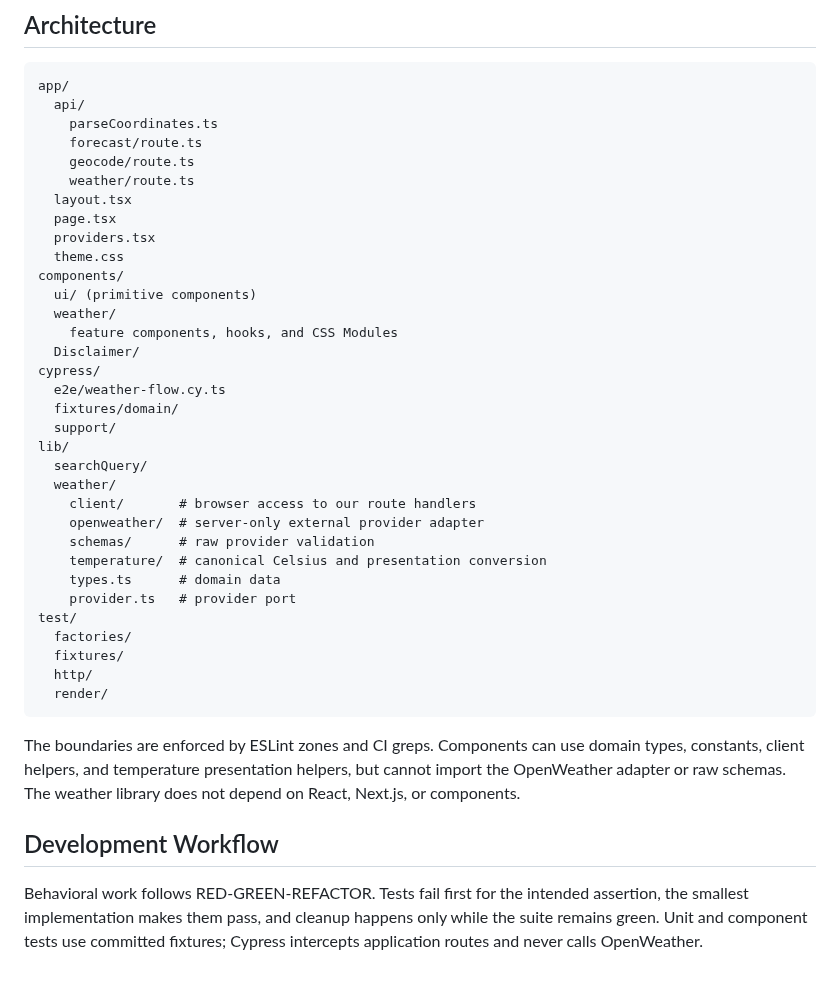
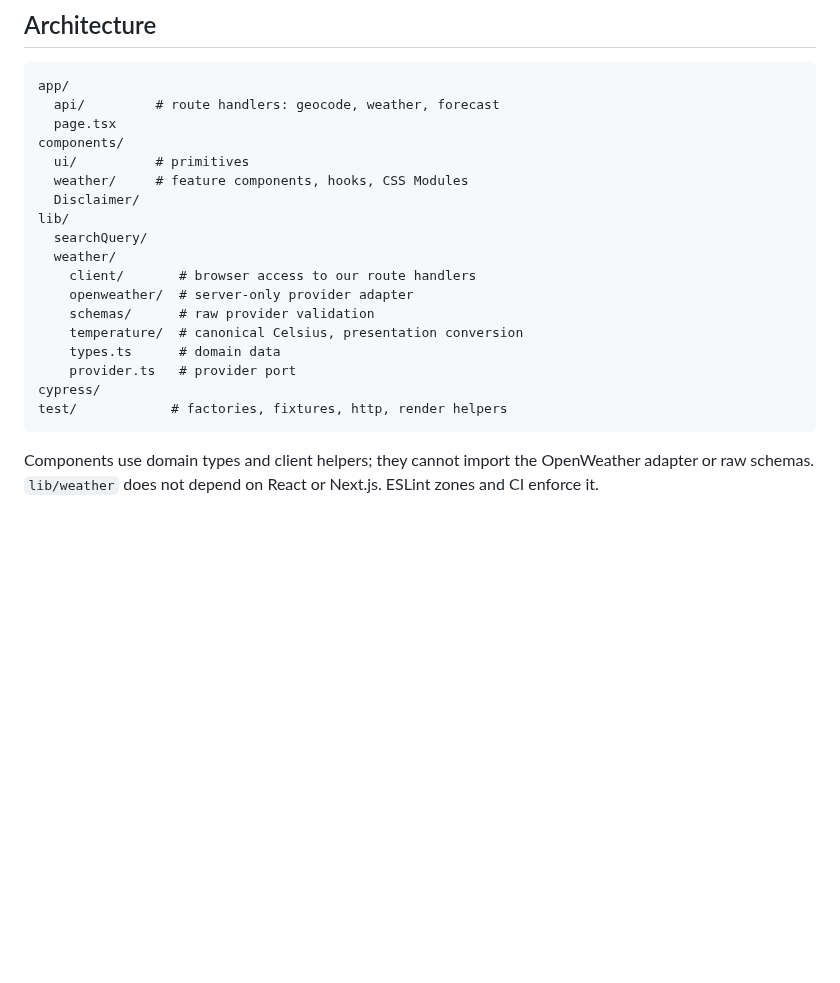
Before and after one commit to oliveirasWell/remote-engineering-radar, a Markdown page: README.md, the part around one of its changes. Rendered like a GitHub page; blank space fills up the shorter version.

````diff
--- a/README.md
+++ b/README.md
@@ -123,48 +62,24 @@ out only the sidebar disclaimer.
 
 ```text
 app/
-  api/
-    parseCoordinates.ts
-    forecast/route.ts
-    geocode/route.ts
-    weather/route.ts
-  layout.tsx
+  api/         # route handlers: geocode, weather, forecast
   page.tsx
-  providers.tsx
-  theme.css
 components/
-  ui/ (primitive components)
-  weather/
-    feature components, hooks, and CSS Modules
+  ui/          # primitives
+  weather/     # feature components, hooks, CSS Modules
   Disclaimer/
-cypress/
-  e2e/weather-flow.cy.ts
-  fixtures/domain/
-  support/
 lib/
   searchQuery/
   weather/
     client/       # browser access to our route handlers
-    openweather/  # server-only external provider adapter
+    openweather/  # server-only provider adapter
     schemas/      # raw provider validation
-    temperature/  # canonical Celsius and presentation conversion
+    temperature/  # canonical Celsius, presentation conversion
     types.ts      # domain data
     provider.ts   # provider port
-test/
-  factories/
-  fixtures/
-  http/
-  render/
+cypress/
+test/            # factories, fixtures, http, render helpers
 ```
 
-The boundaries are enforced by ESLint zones and CI greps. Components can use domain types,
-constants, client helpers, and temperature presentation helpers, but cannot import the
-OpenWeather adapter or raw schemas. The weather library does not depend on React, Next.js, or
-components.
-
-## Development Workflow
-
-Behavioral work follows RED-GREEN-REFACTOR. Tests fail first for the intended assertion, the
-smallest implementation makes them pass, and cleanup happens only while the suite remains
-green. Unit and component tests use committed fixtures; Cypress intercepts application routes
-and never calls OpenWeather.
+Components use domain types and client helpers; they cannot import the OpenWeather adapter or
+raw schemas. `lib/weather` does not depend on React or Next.js. ESLint zones and CI enforce it.
````
Also changed, not shown: other parts of README.md (+20 -81 lines), docs/2026-08-21_10-35.png (deleted), docs/screenshot.png (added).
